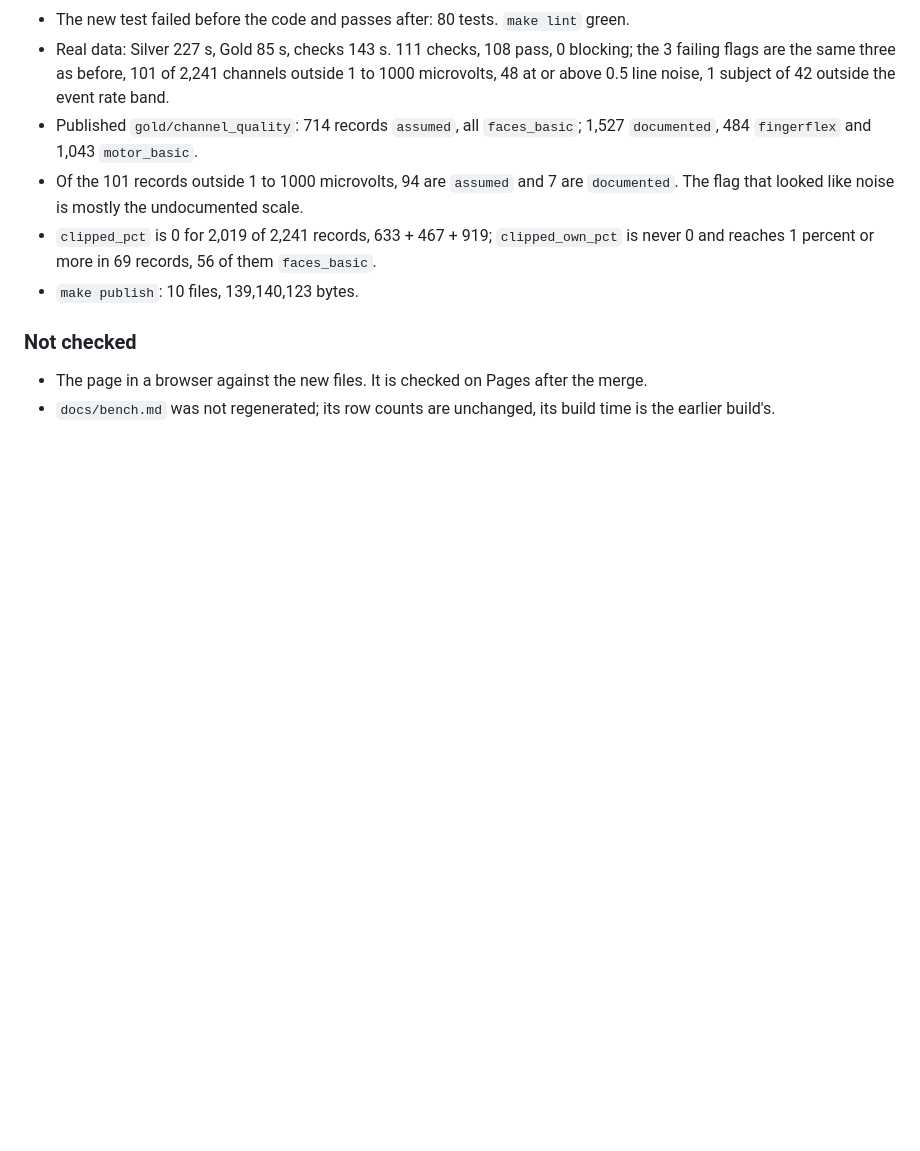
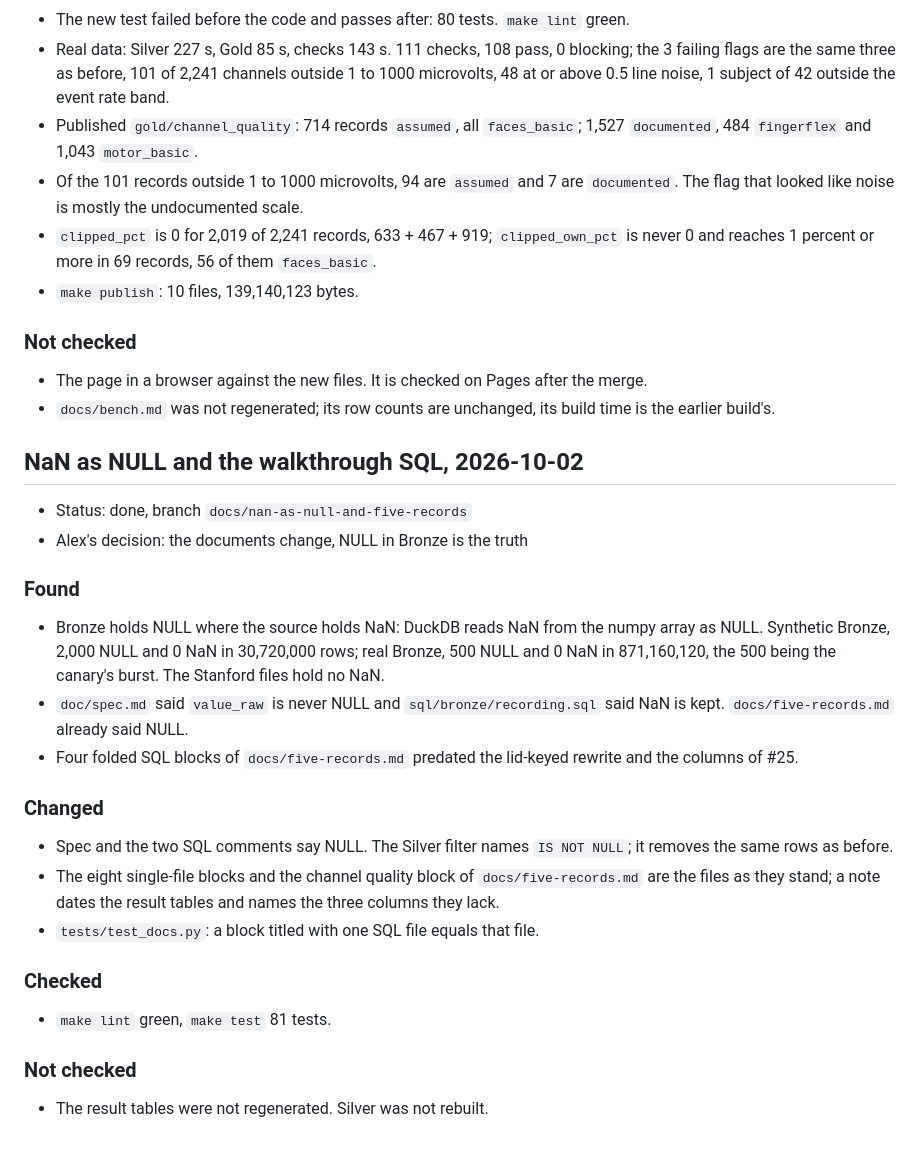
Before and after one commit to MrBisonte/ecog-lakehouse, a Markdown page: doc/REVIEW.md, the part around the change. GitHub-like rendering; blank space fills up the shorter version.

Commit message:
docs(review): NaN as NULL and the walkthrough SQL

```diff
--- a/doc/REVIEW.md
+++ b/doc/REVIEW.md
@@ -520,3 +520,28 @@ Pages itself (Settings, Pages, source `master`, folder `/docs`; then "a stranger
 
 - The page in a browser against the new files. It is checked on Pages after the merge.
 - `docs/bench.md` was not regenerated; its row counts are unchanged, its build time is the earlier build's.
+
+## NaN as NULL and the walkthrough SQL, 2026-10-02
+
+- Status: done, branch `docs/nan-as-null-and-five-records`
+- Alex's decision: the documents change, NULL in Bronze is the truth
+
+### Found
+
+- Bronze holds NULL where the source holds NaN: DuckDB reads NaN from the numpy array as NULL. Synthetic Bronze, 2,000 NULL and 0 NaN in 30,720,000 rows; real Bronze, 500 NULL and 0 NaN in 871,160,120, the 500 being the canary's burst. The Stanford files hold no NaN.
+- `doc/spec.md` said `value_raw` is never NULL and `sql/bronze/recording.sql` said NaN is kept. `docs/five-records.md` already said NULL.
+- Four folded SQL blocks of `docs/five-records.md` predated the lid-keyed rewrite and the columns of #25.
+
+### Changed
+
+- Spec and the two SQL comments say NULL. The Silver filter names `IS NOT NULL`; it removes the same rows as before.
+- The eight single-file blocks and the channel quality block of `docs/five-records.md` are the files as they stand; a note dates the result tables and names the three columns they lack.
+- `tests/test_docs.py`: a block titled with one SQL file equals that file.
+
+### Checked
+
+- `make lint` green, `make test` 81 tests.
+
+### Not checked
+
+- The result tables were not regenerated. Silver was not rebuilt.
```
